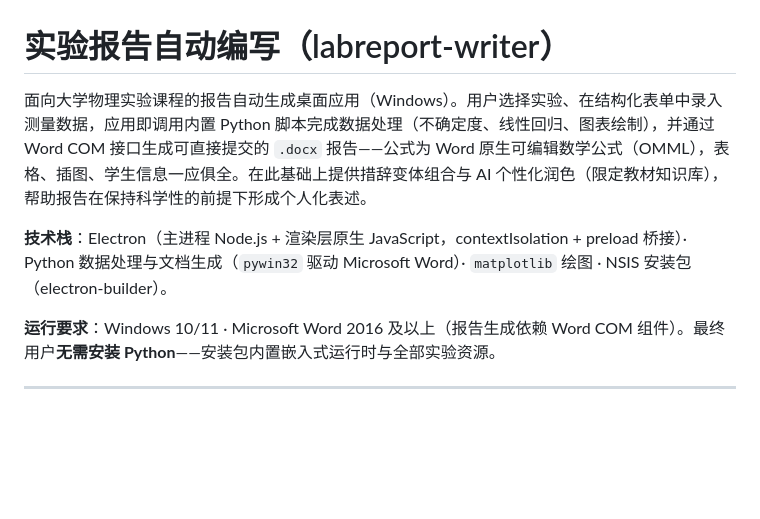
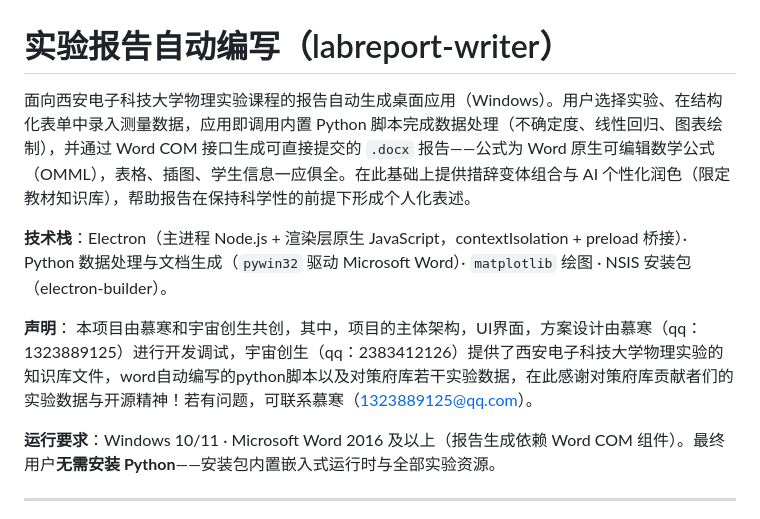
Before and after one commit to muhan-ad/labreport-writer, a Markdown page: README.md, the part around the change. Drawn GitHub-style; blank space fills up the shorter version.

```diff
--- a/README.md
+++ b/README.md
@@ -1,8 +1,10 @@
 # 实验报告自动编写（labreport-writer）
 
-面向大学物理实验课程的报告自动生成桌面应用（Windows）。用户选择实验、在结构化表单中录入测量数据，应用即调用内置 Python 脚本完成数据处理（不确定度、线性回归、图表绘制），并通过 Word COM 接口生成可直接提交的 `.docx` 报告——公式为 Word 原生可编辑数学公式（OMML），表格、插图、学生信息一应俱全。在此基础上提供措辞变体组合与 AI 个性化润色（限定教材知识库），帮助报告在保持科学性的前提下形成个人化表述。
+面向西安电子科技大学物理实验课程的报告自动生成桌面应用（Windows）。用户选择实验、在结构化表单中录入测量数据，应用即调用内置 Python 脚本完成数据处理（不确定度、线性回归、图表绘制），并通过 Word COM 接口生成可直接提交的 `.docx` 报告——公式为 Word 原生可编辑数学公式（OMML），表格、插图、学生信息一应俱全。在此基础上提供措辞变体组合与 AI 个性化润色（限定教材知识库），帮助报告在保持科学性的前提下形成个人化表述。
 
 **技术栈**：Electron（主进程 Node.js + 渲染层原生 JavaScript，contextIsolation + preload 桥接）· Python 数据处理与文档生成（`pywin32` 驱动 Microsoft Word）· `matplotlib` 绘图 · NSIS 安装包（electron-builder）。
+
+**声明**： 本项目由慕寒和宇宙创生共创，其中，项目的主体架构，UI界面，方案设计由慕寒（qq：1323889125）进行开发调试，宇宙创生（qq：2383412126）提供了西安电子科技大学物理实验的知识库文件，word自动编写的python脚本以及对策府库若干实验数据，在此感谢对策府库贡献者们的实验数据与开源精神！若有问题，可联系慕寒（1323889125@qq.com）。
 
 **运行要求**：Windows 10/11 · Microsoft Word 2016 及以上（报告生成依赖 Word COM 组件）。最终用户**无需安装 Python**——安装包内置嵌入式运行时与全部实验资源。
 
```
